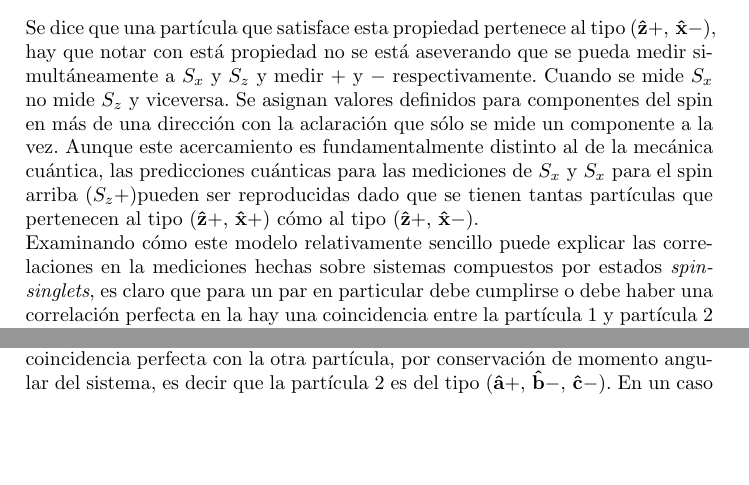
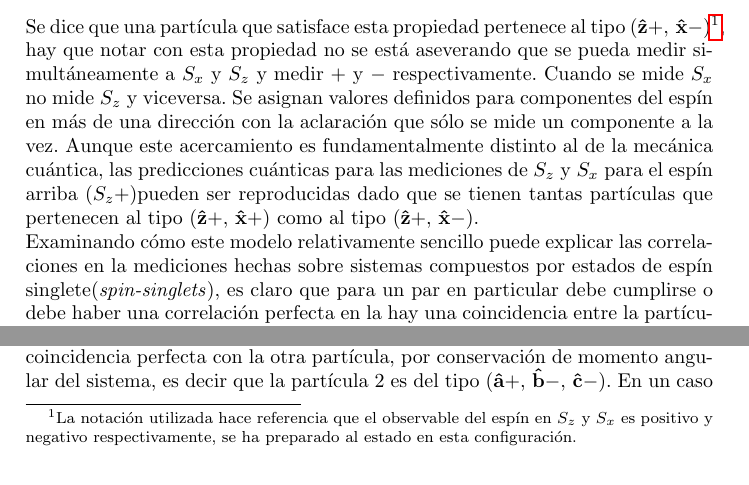
Before and after one commit to Julio-Medina/Master_Thesis, a LaTeX document (Protocol/Protocolo.tex): two parts of page 7 of 13, joined at a grey line, cut at the place of the change, the shorter picture padded with empty space. Compiled offline with pdfLaTeX.

Commit message:
Edition. Added footnote to explain notation for observables, corrected several typos and spelling mistakes.

```diff
--- a/Protocol/Protocolo.tex
+++ b/Protocol/Protocolo.tex
@@ -278,8 +278,8 @@ Aquí se derivan la relación de desigualdad de Bell en el marco de un modelo si
 \item Si se mide $S_z$, se obtiene un valor positivo con certeza.
 \item Si se mide $S_x$, se obtiene un valor negativo con certeza.
 \end{enumerate}
-Se dice que una partícula que satisface esta propiedad pertenece al tipo $(\mathbf{\hat{z}}+,\, \mathbf{\hat{x}}-)$, hay que notar con está propiedad no se está aseverando que se pueda medir simultáneamente a $S_x$ y $S_z$ y medir $+$ y $-$ respectivamente. Cuando se mide $S_x$ no mide $S_z$ y viceversa. Se asignan valores definidos para componentes del spin en más de una dirección con la aclaración que sólo se mide un componente a la vez. Aunque este acercamiento es fundamentalmente distinto al de la mecánica cuántica, las predicciones cuánticas para las mediciones de $S_x$ y $S_x$ para el spin arriba $(S_z+)$pueden ser reproducidas dado que se tienen tantas partículas que pertenecen al tipo $(\mathbf{\hat{z}}+,\, \mathbf{\hat{x}}+)$ cómo al tipo $(\mathbf{\hat{z}}+,\, \mathbf{\hat{x}}-)$.\\
-Examinando cómo este modelo relativamente sencillo puede explicar las correlaciones en la mediciones hechas sobre sistemas compuestos por estados \textit{spin-singlets}, es claro que para un par en particular debe cumplirse o debe haber una correlación perfecta en la hay una coincidencia entre la partícula 1 y partícula 2 de tal manera que el momento angular del sistema es igual a cero: si la partícula 1 es del tipo $(\mathbf{\hat{z}}+,\, \mathbf{\hat{x}}-)$, entonces la partícula 2 es del tipo $(\mathbf{\hat{z}}-,\, \mathbf{\hat{x}}+)$, y de manera análoga en todos los otros casos(ver \cite{Sakurai}). Estos resultados de correlación pueden reproducirse si la partícula 1 y la partícula 2 coinciden de la siguiente manera:
+Se dice que una partícula que satisface esta propiedad pertenece al tipo $(\mathbf{\hat{z}}+,\, \mathbf{\hat{x}}-)$\footnote{La notación utilizada hace referencia que el observable del espín en $S_z$ y $S_x$ es positivo y negativo respectivamente, se ha preparado al estado en esta configuración.}, hay que notar con esta propiedad no se está aseverando que se pueda medir simultáneamente a $S_x$ y $S_z$ y medir $+$ y $-$ respectivamente. Cuando se mide $S_x$ no mide $S_z$ y viceversa. Se asignan valores definidos para componentes del espín en más de una dirección con la aclaración que sólo se mide un componente a la vez. Aunque este acercamiento es fundamentalmente distinto al de la mecánica cuántica, las predicciones cuánticas para las mediciones de $S_z$ y $S_x$ para el espín arriba $(S_z+)$pueden ser reproducidas dado que se tienen tantas partículas que pertenecen al tipo $(\mathbf{\hat{z}}+,\, \mathbf{\hat{x}}+)$ como al tipo $(\mathbf{\hat{z}}+,\, \mathbf{\hat{x}}-)$.\\
+Examinando cómo este modelo relativamente sencillo puede explicar las correlaciones en la mediciones hechas sobre sistemas compuestos por estados de espín singlete(\textit{spin-singlets}), es claro que para un par en particular debe cumplirse o debe haber una correlación perfecta en la hay una coincidencia entre la partícula 1 y partícula 2 de tal manera que el momento angular del sistema es igual a cero: si la partícula 1 es del tipo $(\mathbf{\hat{z}}+,\, \mathbf{\hat{x}}-)$, entonces la partícula 2 es del tipo $(\mathbf{\hat{z}}-,\, \mathbf{\hat{x}}+)$, y de manera análoga en todos los otros casos(ver \cite{Sakurai}). Estos resultados de correlación pueden reproducirse si la partícula 1 y la partícula 2 coinciden de la siguiente manera:
 \begin{equation}
 \begin{aligned}
 \text{partícula 1}\,\,\,\,\,\,\text{partícula 1}\\
```
Also changed, not shown: Protocol/Protocolo.pdf, 3 other files.
